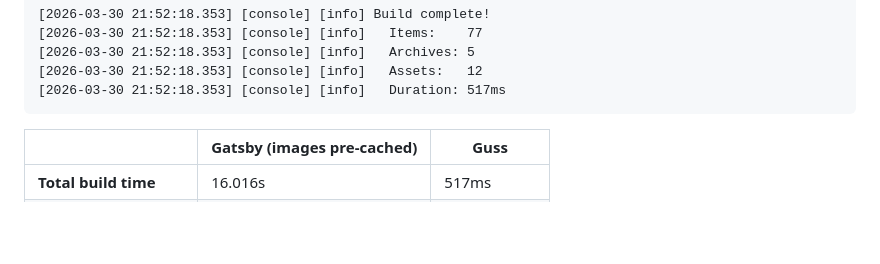
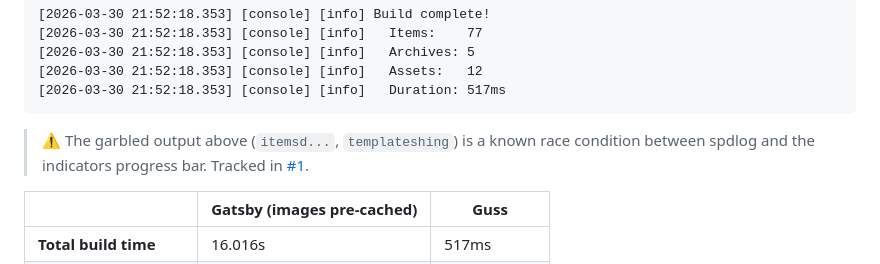
Before and after one commit to jibbex/guss, a Markdown page: guss-website/content/how-guss-works.md, the part around the change. Drawn GitHub-style; blank space fills up the shorter version.

Commit message:
doc(website): document race condition in Guss build output
added a note about a known race condition between spdlog and the indicators progress bar, including a link to the issue tracker.

````diff
--- a/guss-website/content/how-guss-works.md
+++ b/guss-website/content/how-guss-works.md
@@ -334,6 +334,8 @@ Guss building the same content:
 [2026-03-30 21:52:18.353] [console] [info]   Duration: 517ms
 ```
 
+> ⚠️ The garbled output above (`itemsd...`, `templateshing`) is a known race condition between spdlog and the indicators progress bar. Tracked in [#1](https://github.com/jibbex/guss/issues/1).
+
 
 |                        | Gatsby (images pre-cached) | Guss             |
 |------------------------|----------------------------|------------------|
````
